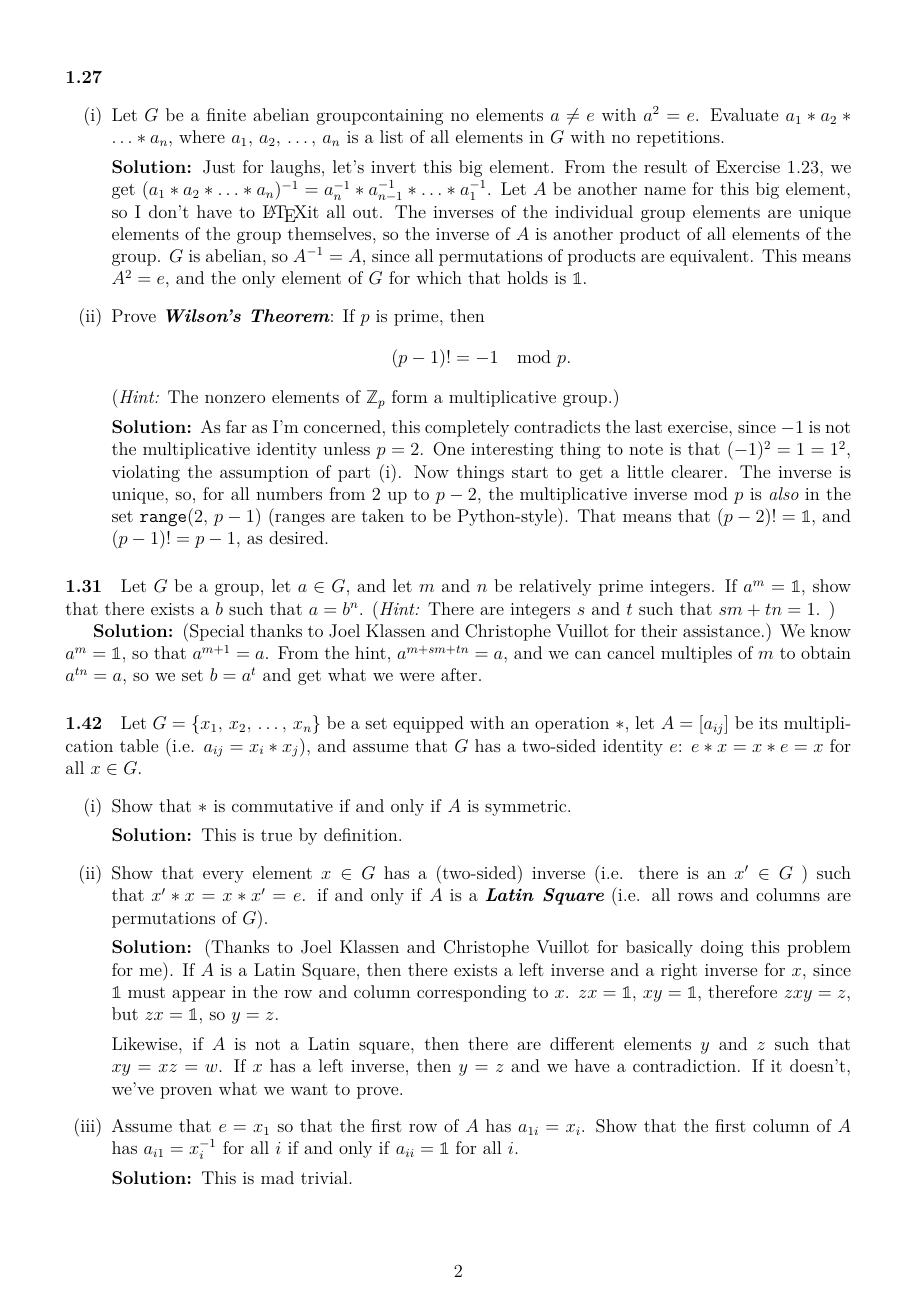
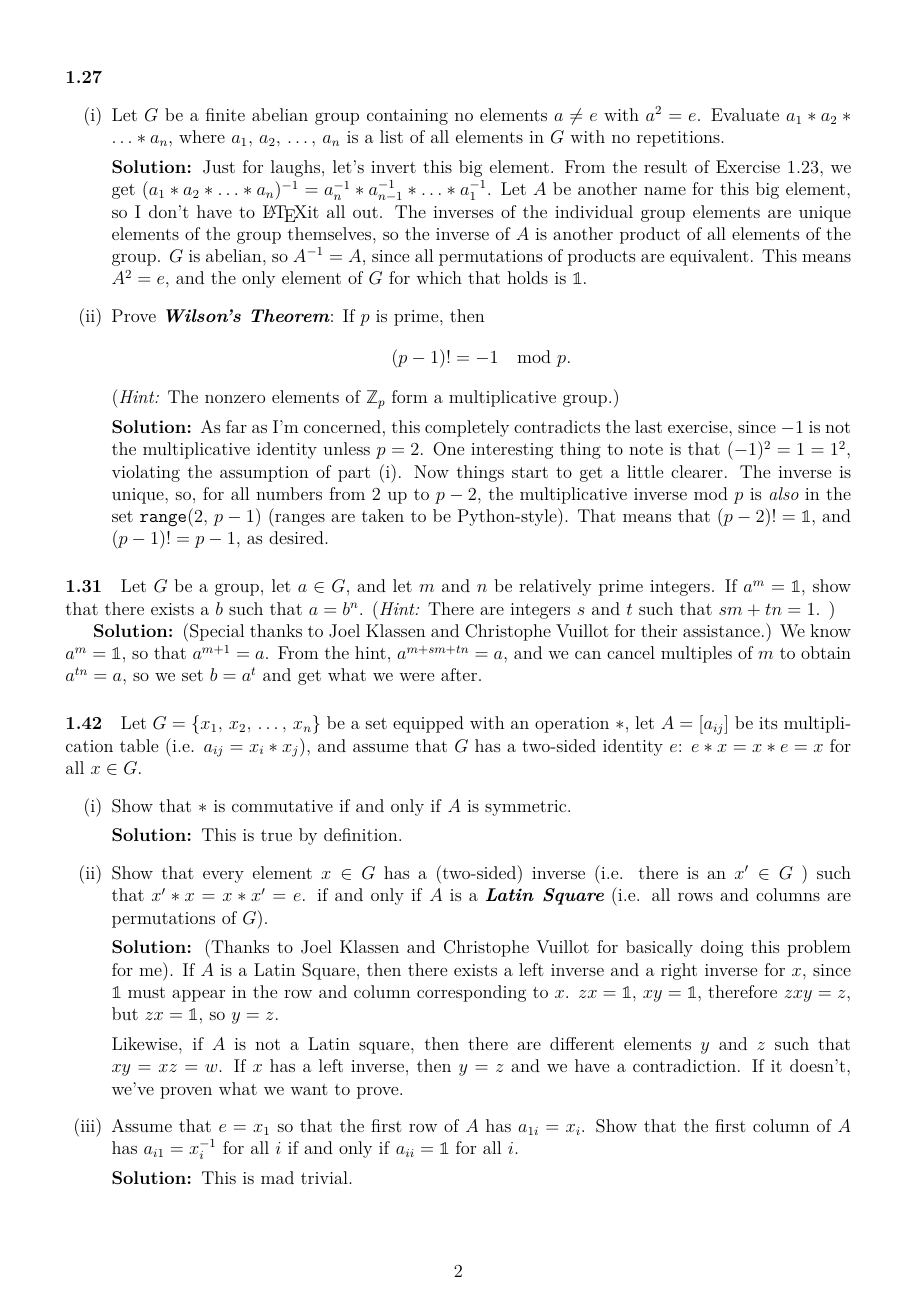
Before and after one commit to bcriger/examples, a LaTeX document (textbooks/Rotman_Intro_to_Group_Theory.tex): page 2 of 4. Compiled offline with XeLaTeX.

Commit message:
spare space

```diff
--- a/textbooks/Rotman_Intro_to_Group_Theory.tex
+++ b/textbooks/Rotman_Intro_to_Group_Theory.tex
@@ -15,7 +15,7 @@
 
 \providecommand{\id}{\mathbb{1}}
 \providecommand{\gcdd}{\mathrm{gcd}}
-\providecommand{\FAG}{finite abelian group}
+\providecommand{\FAG}{finite abelian group\xspace}
 \providecommand{\bemph}[1]{\emph{\textbf{#1}}}
 \providecommand{\abs}[1]{\left \vert #1 \right \vert}
 \providecommand{\hint}{\emph{Hint: }}
```
Also changed, not shown: textbooks/Rotman_Intro_to_Group_Theory.pdf.
